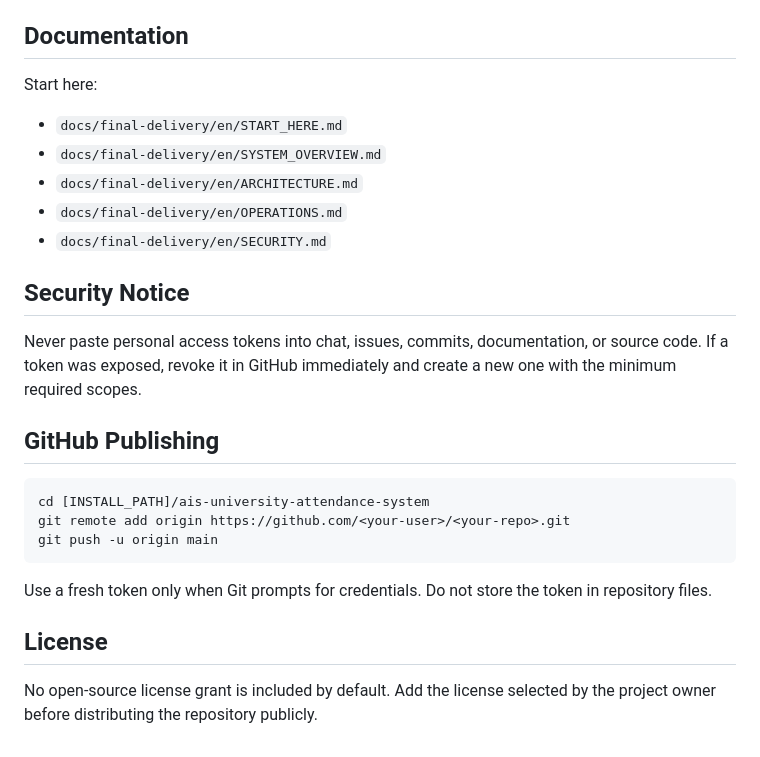
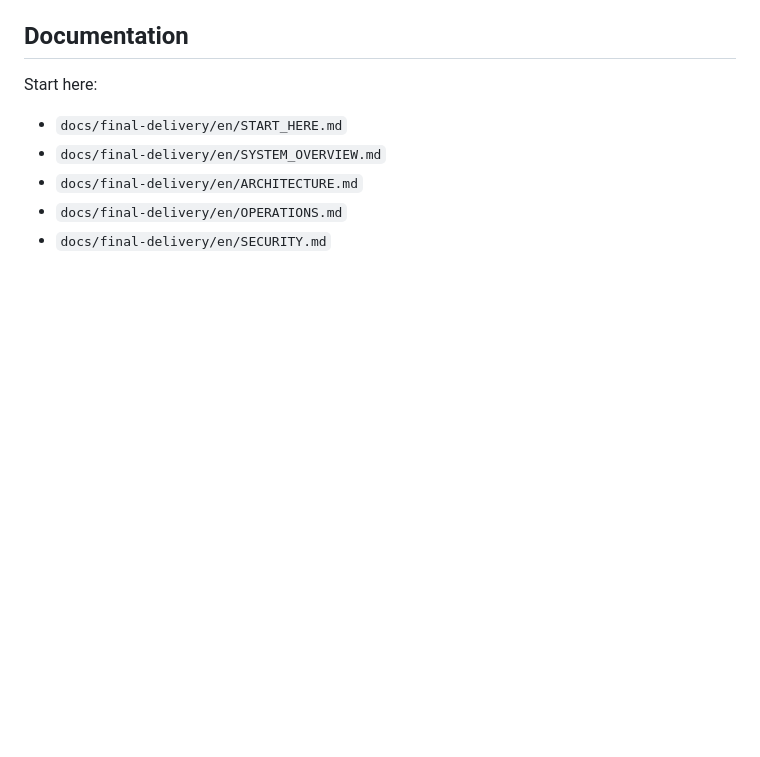
Before and after one commit to Mustafafathi/ais-system-en, a Markdown page: README.md, the part around the change. GitHub-like rendering; blank space fills up the shorter version.

````diff
--- a/README.md
+++ b/README.md
@@ -111,21 +111,3 @@ Start here:
 - `docs/final-delivery/en/ARCHITECTURE.md`
 - `docs/final-delivery/en/OPERATIONS.md`
 - `docs/final-delivery/en/SECURITY.md`
-
-## Security Notice
-
-Never paste personal access tokens into chat, issues, commits, documentation, or source code. If a token was exposed, revoke it in GitHub immediately and create a new one with the minimum required scopes.
-
-## GitHub Publishing
-
-```powershell
-cd [INSTALL_PATH]/ais-university-attendance-system
-git remote add origin https://github.com/<your-user>/<your-repo>.git
-git push -u origin main
-```
-
-Use a fresh token only when Git prompts for credentials. Do not store the token in repository files.
-
-## License
-
-No open-source license grant is included by default. Add the license selected by the project owner before distributing the repository publicly.
````
